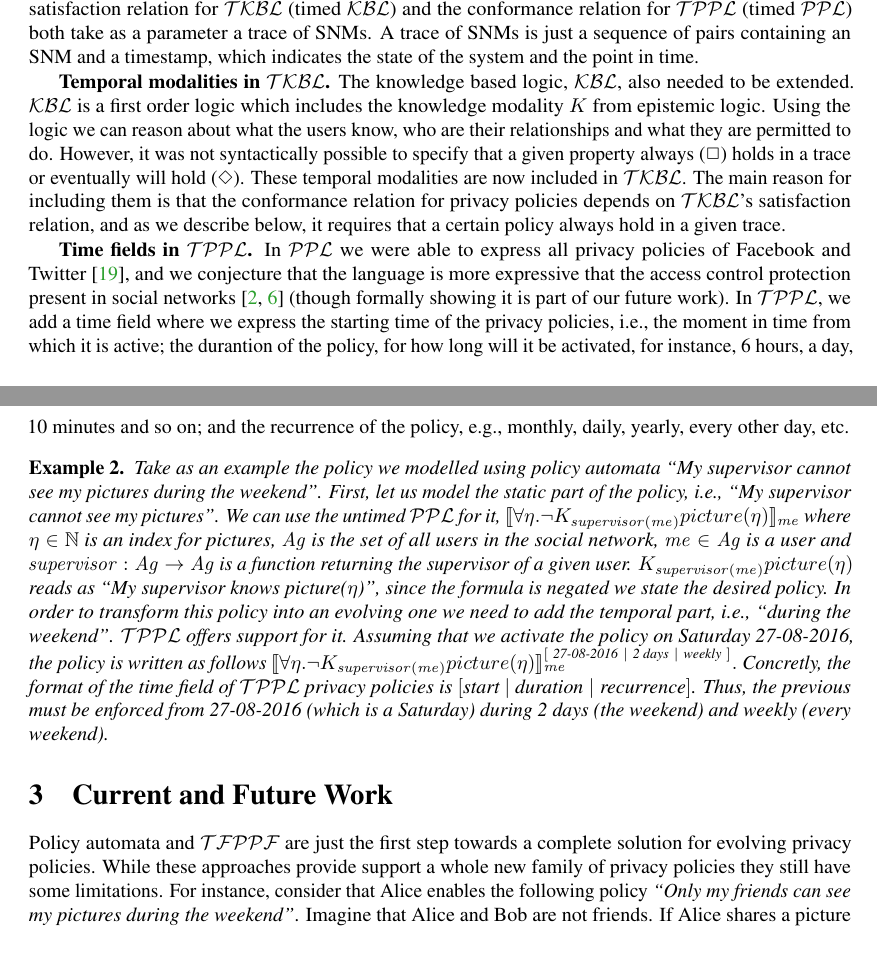
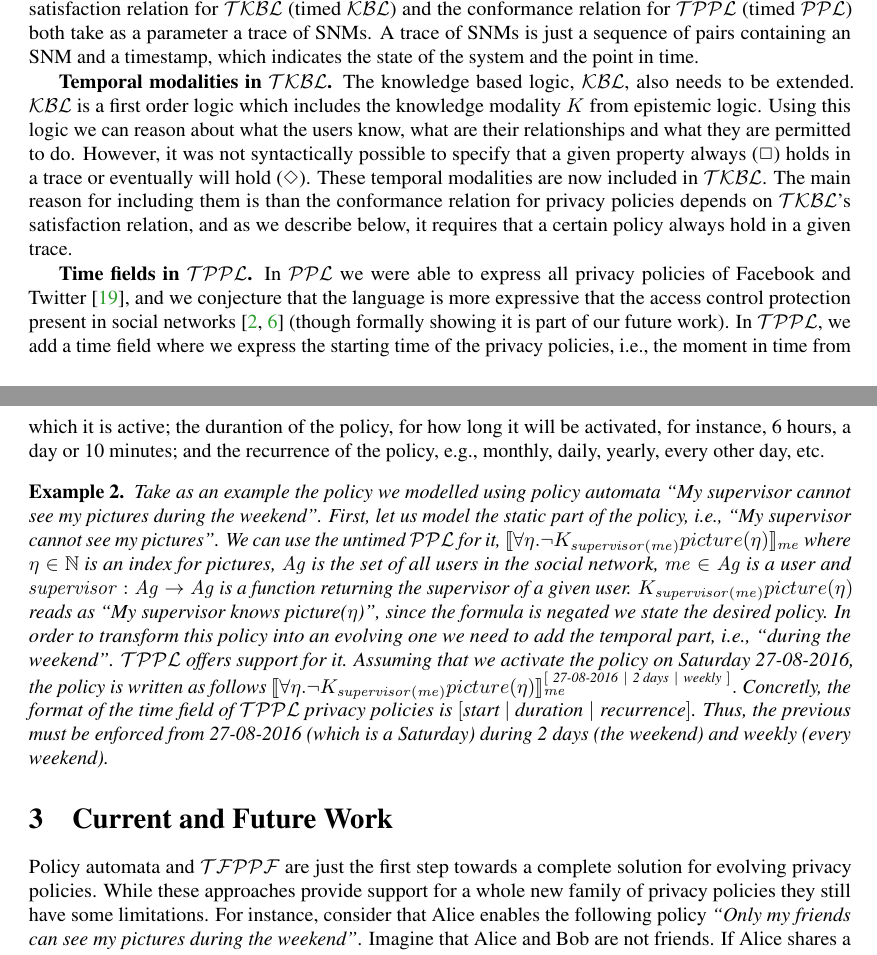
Before and after one commit to raulpardo/nwpt2016, a LaTeX paper (main.tex, which reads sections/approaches.tex, sections/current-and-future.tex): two parts of pages 2 and 3 of 4, joined at a grey line, cut so that both start at the same text. Compiled offline with pdfLaTeX.

Commit message:
Submitted version

```diff
--- a/sections/approaches.tex
+++ b/sections/approaches.tex
@@ -43,9 +43,9 @@ iii) A formal language (\ppl) to describe privacy policies (based on the previou
 \begin{inparaenum}[]
 \item \textbf{Traces of SNMs.} In \fppf~we checked whether a policy is in conformance with an SNM, which is a static picture of the system at a moment in time. For evolving policies it is not enough. We need to consider all the SNMs included in the time-frame in which the policy must hold. Therefore, the satisfaction relation for \tkbl~(timed \kbl) and the conformance relation for \tppl~(timed \ppl) both take as a parameter a trace of SNMs. A trace of SNMs is just a sequence of pairs containing an SNM and a timestamp, which indicates the state of the system and the point in time.
 
-\item \textbf{Temporal modalities in \tkbl.} The knowledge based logic, \kbl, also needed to be extended. \kbl~is a first order logic which includes the knowledge modality $K$ from epistemic logic. Using the logic we can reason about what the users know, who are their relationships and what they are permitted to do. However, it was not syntactically possible to specify that a given property always (\al) holds in a trace or eventually will hold (\ev). These temporal modalities are now included in \tkbl. The main reason for including them is that the conformance relation for privacy policies depends on \tkbl's satisfaction relation, and as we describe below, it requires that a certain policy always hold in a given trace.
+\item \textbf{Temporal modalities in \tkbl.} The knowledge based logic, \kbl, also needs to be extended. \kbl~is a first order logic which includes the knowledge modality $K$ from epistemic logic. Using this logic we can reason about what the users know, what are their relationships and what they are permitted to do. However, it was not syntactically possible to specify that a given property always (\al) holds in a trace or eventually will hold (\ev). These temporal modalities are now included in \tkbl. The main reason for including them is than the conformance relation for privacy policies depends on \tkbl's satisfaction relation, and as we describe below, it requires that a certain policy always hold in a given trace.
 
-\item \textbf{Time fields in \tppl.} In \ppl~we were able to express all privacy policies of Facebook and Twitter~\cite{PS14fpp}, and we conjecture that the language is more expressive that the access control protection present in social networks~\cite{BFS+12rbaceehl,F11rbacppl} (though formally showing it is part of our future work). In \tppl, we add a time field where we express the starting time of the privacy policies, i.e., the moment in time from which it is active; the durantion of the policy, for how long will it be activated, for instance, 6 hours, a day, 10 minutes and so on; and the recurrence of the policy, e.g., monthly, daily, yearly, every other day, etc.
+\item \textbf{Time fields in \tppl.} In \ppl~we were able to express all privacy policies of Facebook and Twitter~\cite{PS14fpp}, and we conjecture that the language is more expressive that the access control protection present in social networks~\cite{BFS+12rbaceehl,F11rbacppl} (though formally showing it is part of our future work). In \tppl, we add a time field where we express the starting time of the privacy policies, i.e., the moment in time from which it is active; the durantion of the policy, for how long it will be activated, for instance, 6 hours, a day or 10 minutes; and the recurrence of the policy, e.g., monthly, daily, yearly, every other day, etc.
 
 \end{inparaenum}
 
--- a/sections/current-and-future.tex
+++ b/sections/current-and-future.tex
@@ -1,7 +1,7 @@
 \vspace{-4mm}
 \section{Current and Future Work}
 
-Policy automata and \tfppf~are just the first step towards a complete solution for evolving privacy policies. While these approaches provide support a whole new family of privacy policies they still have some limitations. For instance, consider that Alice enables the following policy \emph{``Only my friends can see my pictures during the weekend''}. Imagine that Alice and Bob are not friends. If Alice shares a picture on Saturday, Bob will not have access to it. However, on Monday this policy would be deactivated. What would be the effect of turning off this policy? It might be possible that Bob gains access to all the pictures that Alice posted during the weekend, since no restrictions are specified outside the scope of the weekend. In order to address this problem we might need a policy language able to express {\it real-time} aspects. For \tfppf~we are currently extending the logic with timestamps in predicates and modalities. It gives the needed expressive power to protect some piece of information shared at a given moment in time. For policy automata it is bit more complicated, since the approach is policy language agnostic. One way for policy automata to solve this problem is being aware of the timestamp of the pieces of information it is protecting (or monitoring). This observation brings us to an interesting issue, i.e., combining the real-time extension of \tfppf~and policy automata. We are studying how to adapt policy automata to a policy language that contains timestamps indicating when some information has been shared.
+Policy automata and \tfppf~are just the first step towards a complete solution for evolving privacy policies. While these approaches provide support for a whole new family of privacy policies they still have some limitations. For instance, consider that Alice enables the following policy \emph{``Only my friends can see my pictures during the weekend''}. Imagine that Alice and Bob are not friends. If Alice shares a picture on Saturday, Bob will not have access to it. However, on Monday this policy would be deactivated. What would be the effect of turning off this policy? It might be possible that Bob gains access to all the pictures that Alice posted during the weekend, since no restrictions are specified outside the scope of the weekend. In order to address this problem we might need a policy language able to express {\it real-time} aspects. For \tfppf~we are currently extending the logic with timestamps in predicates and modalities. It gives the needed expressive power to protect some piece of information shared at a given moment in time. For policy automata it is bit more complicated, since the approach is policy language agnostic. One way for policy automata to solve this problem is being aware of the timestamp of the pieces of information it is protecting (or monitoring). This observation brings us to an interesting issue, i.e., combining the real-time extension of \tfppf~and policy automata. We are studying how to adapt policy automata to a policy language that contains timestamps indicating when some information has been shared.
 
 Furthermore, the connection between policy automata and \tfppf~is an interesting question even in their current form. \tfppf~does not have an enforcement mechanism, so it can be seen as a language suitable for reasoning and specification of privacy policies. On the other hand, policy automata are enforceable through \larva~monitors, but it is not so targeted for policy reasoning. We plan to investigate what is the connection between the two formalisms and how to convert \tfppf~policies into policy automata, thus providing an enforcement mechanism for \tfppf.
 \vspace{-4mm}
```
Also changed, not shown: abstract.md (added, +1 -0 lines), sections/motivation.tex (+2 -2 lines), sections/approaches.tex (2 more changed lines).
